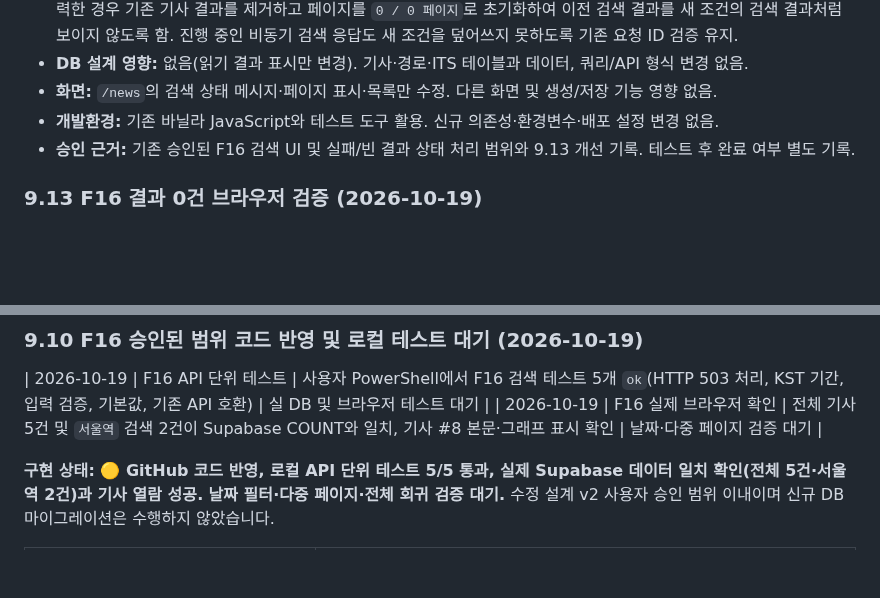
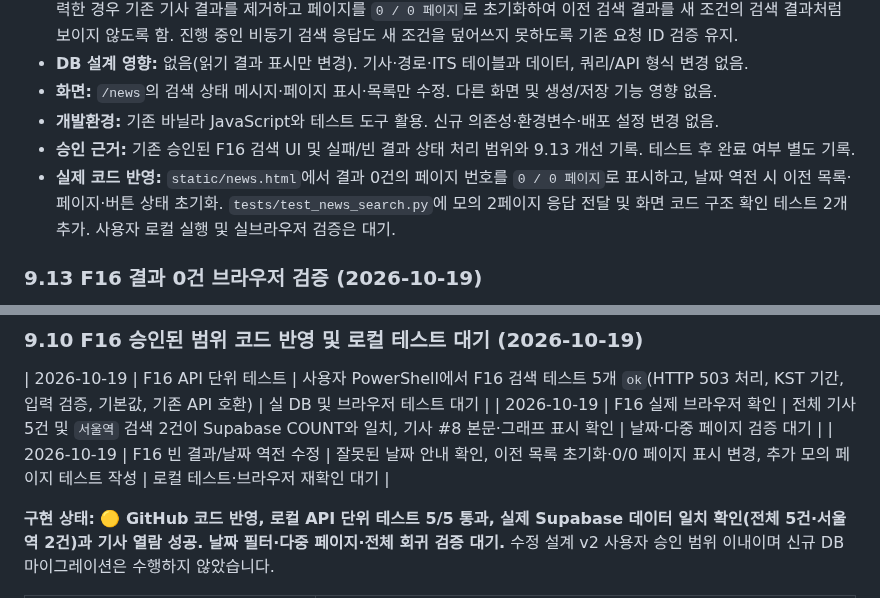
Before and after one commit to gamzpot96-cell/traffic_app_domain, a Markdown page: README.md, 2 parts joined by grey strips. Rendered like a GitHub page; blank space fills up the shorter version.

Commit message:
docs: record F16 invalid range UI fix and no-write paging tests

```diff
--- a/README.md
+++ b/README.md
@@ -524,6 +524,7 @@ Uvicorn 서버 실행 후 `/`, `/map`, `/news`, `/admin`에서 상단 메뉴 클
 - **화면:** `/news`의 검색 상태 메시지·페이지 표시·목록만 수정. 다른 화면 및 생성/저장 기능 영향 없음.
 - **개발환경:** 기존 바닐라 JavaScript와 테스트 도구 활용. 신규 의존성·환경변수·배포 설정 변경 없음.
 - **승인 근거:** 기존 승인된 F16 검색 UI 및 실패/빈 결과 상태 처리 범위와 9.13 개선 기록. 테스트 후 완료 여부 별도 기록.
+- **실제 코드 반영:** `static/news.html`에서 결과 0건의 페이지 번호를 `0 / 0 페이지`로 표시하고, 날짜 역전 시 이전 목록·페이지·버튼 상태 초기화. `tests/test_news_search.py`에 모의 2페이지 응답 전달 및 화면 코드 구조 확인 테스트 2개 추가. 사용자 로컬 실행 및 실브라우저 검증은 대기.
 
 ### 9.13 F16 결과 0건 브라우저 검증 (2026-10-19)
 
@@ -552,6 +553,7 @@ Uvicorn 서버 실행 후 `/`, `/map`, `/news`, `/admin`에서 상단 메뉴 클
 
 | 2026-10-19 | F16 API 단위 테스트 | 사용자 PowerShell에서 F16 검색 테스트 5개 `ok`(HTTP 503 처리, KST 기간, 입력 검증, 기본값, 기존 API 호환) | 실 DB 및 브라우저 테스트 대기 |
 | 2026-10-19 | F16 실제 브라우저 확인 | 전체 기사 5건 및 `서울역` 검색 2건이 Supabase COUNT와 일치, 기사 #8 본문·그래프 표시 확인 | 날짜·다중 페이지 검증 대기 |
+| 2026-10-19 | F16 빈 결과/날짜 역전 수정 | 잘못된 날짜 안내 확인, 이전 목록 초기화·0/0 페이지 표시 변경, 추가 모의 페이지 테스트 작성 | 로컬 테스트·브라우저 재확인 대기 |
 
 
 **구현 상태: 🟡 GitHub 코드 반영, 로컬 API 단위 테스트 5/5 통과, 실제 Supabase 데이터 일치 확인(전체 5건·서울역 2건)과 기사 열람 성공. 날짜 필터·다중 페이지·전체 회귀 검증 대기.** 수정 설계 v2 사용자 승인 범위 이내이며 신규 DB 마이그레이션은 수행하지 않았습니다.
```
